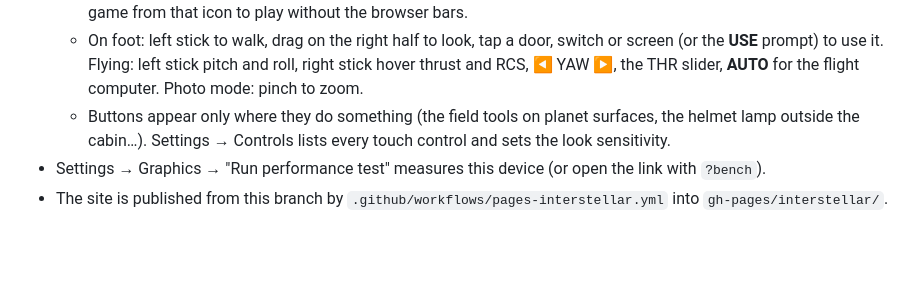
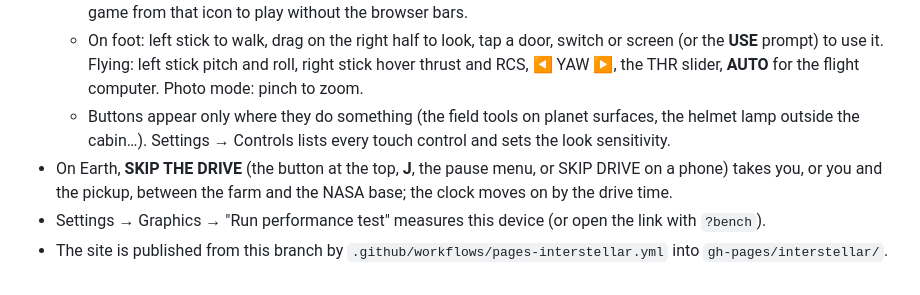
Before and after one commit to Loriens22/Main, a Markdown page: README.md, the part around the change. Rendered like a GitHub page; blank space fills up the shorter version.

```diff
--- a/README.md
+++ b/README.md
@@ -14,5 +14,7 @@ Play in the browser: **https://loriens22.github.io/Main/interstellar/**
     computer. Photo mode: pinch to zoom.
   - Buttons appear only where they do something (the field tools on planet surfaces, the helmet lamp outside the cabin…).
     Settings → Controls lists every touch control and sets the look sensitivity.
+- On Earth, **SKIP THE DRIVE** (the button at the top, **J**, the pause menu, or SKIP DRIVE on a phone) takes you, or you
+  and the pickup, between the farm and the NASA base; the clock moves on by the drive time.
 - Settings → Graphics → "Run performance test" measures this device (or open the link with `?bench`).
 - The site is published from this branch by `.github/workflows/pages-interstellar.yml` into `gh-pages/interstellar/`.
```
Also changed, not shown: docs/DEV_LOG.md (+81 -0 lines), docs/media/nasa_base_rework.jpg (added), 17 other files.
